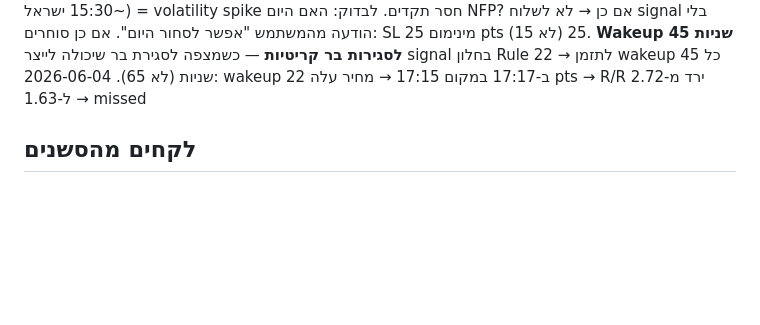
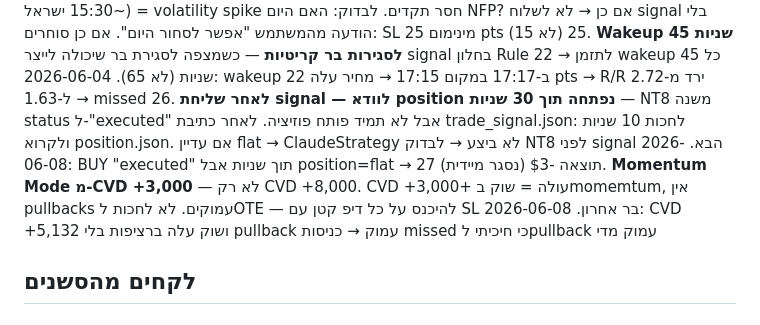
Before and after one commit to regev2580-tech/mnq-trading-bot, a Markdown page: CLAUDE.md, the part around the change. GitHub-like rendering; blank space fills up the shorter version.

Commit message:
chore: tv-analysis + nt-orderflow snapshot 2026-06-09 | bias BULLISH | NEUTRAL pre-KZ | Rules 26+27 added

```diff
--- a/CLAUDE.md
+++ b/CLAUDE.md
@@ -171,6 +171,8 @@ Start-Job -ScriptBlock { & "C:\Users\DELL\New folder\ninjatrader-mcp\position_mo
 22. **KZ AM: להיכנס רק 16:50–17:20** — לא 16:30-16:50. נתונים היסטוריים: כל כניסה ב-16:30-16:50 = הפסד (T3, T7, T9). שוק עדיין volatile בפתיחה — לחכות ל-structure להתבהר
 24. **NFP Friday = אסור לסחור אוטונומי ללא אישור מפורש** — Non-Farm Payrolls (ראשון שישי בחודש, ~15:30 ישראל) = volatility spike חסר תקדים. לבדוק: האם היום NFP? אם כן → לא לשלוח signal בלי הודעה מהמשתמש "אפשר לסחור היום". אם כן סוחרים: SL מינימום 25 pts (לא 15)
 25. **Wakeup 45 שניות לסגירות בר קריטיות** — כשמצפה לסגירת בר שיכולה לייצר signal בחלון Rule 22 → לתזמן wakeup כל 45 שניות (לא 65). 2026-06-04: wakeup ב-17:17 במקום 17:15 → מחיר עלה 22 pts → R/R ירד מ-2.72 ל-1.63 → missed
+26. **לאחר שליחת signal — לוודא position נפתחה תוך 30 שניות** — NT8 משנה status ל-"executed" אבל לא תמיד פותח פוזיציה. לאחר כתיבת trade_signal.json: לחכות 10 שניות ולקרוא position.json. אם עדיין flat → ClaudeStrategy לא ביצע → לבדוק NT8 לפני signal הבא. 2026-06-08: BUY "executed" תוך שניות אבל position=flat → תוצאה -$3 (נסגר מיידית)
+27. **Momentum Mode מ-CVD +3,000** — לא רק CVD +8,000. CVD +3,000+ עולה = שוק בmomemtum, אין pullbacks עמוקים. לא לחכות לOTE — להיכנס על כל דיפ קטן עם SL בר אחרון. 2026-06-08: CVD +5,132 ושוק עלה ברציפות בלי pullback עמוק → כניסות missed כי חיכיתי לpullback עמוק מדי
 
 ## לקחים מהסשנים
 
```
